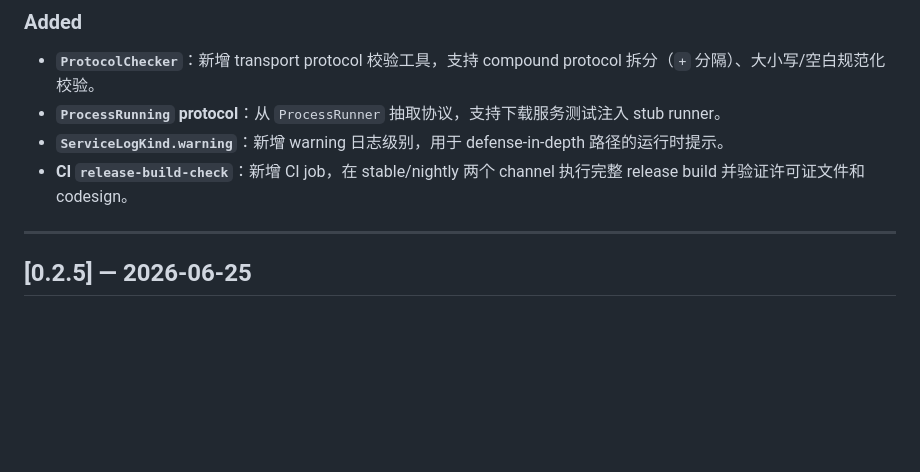
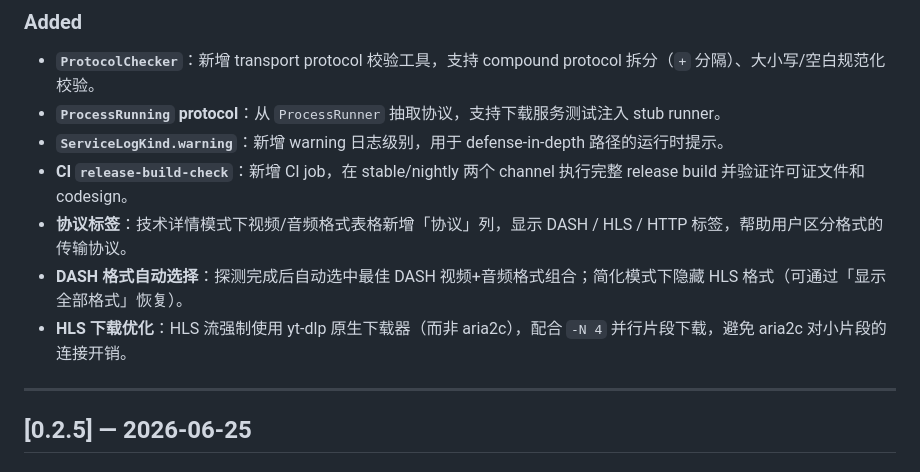
Before and after one commit to Vyk3/yt-tool, a Markdown page: CHANGELOG.md, the part around the change. Drawn GitHub-style; blank space fills up the shorter version.

Commit message:
docs: update CHANGELOG for protocol label, DASH auto-select, and HLS optimization
Co-Authored-By: Claude Opus 4.6 <noreply@anthropic.com>

```diff
--- a/CHANGELOG.md
+++ b/CHANGELOG.md
@@ -16,6 +16,9 @@
 - **`ProcessRunning` protocol**：从 `ProcessRunner` 抽取协议，支持下载服务测试注入 stub runner。
 - **`ServiceLogKind.warning`**：新增 warning 日志级别，用于 defense-in-depth 路径的运行时提示。
 - **CI `release-build-check`**：新增 CI job，在 stable/nightly 两个 channel 执行完整 release build 并验证许可证文件和 codesign。
+- **协议标签**：技术详情模式下视频/音频格式表格新增「协议」列，显示 DASH / HLS / HTTP 标签，帮助用户区分格式的传输协议。
+- **DASH 格式自动选择**：探测完成后自动选中最佳 DASH 视频+音频格式组合；简化模式下隐藏 HLS 格式（可通过「显示全部格式」恢复）。
+- **HLS 下载优化**：HLS 流强制使用 yt-dlp 原生下载器（而非 aria2c），配合 `-N 4` 并行片段下载，避免 aria2c 对小片段的连接开销。
 
 ---
 
```
